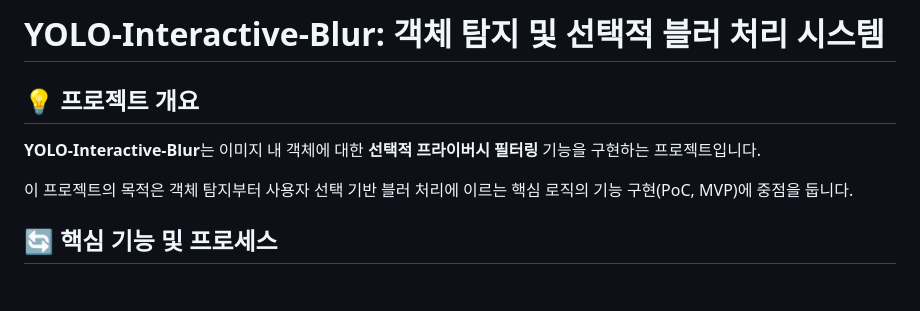
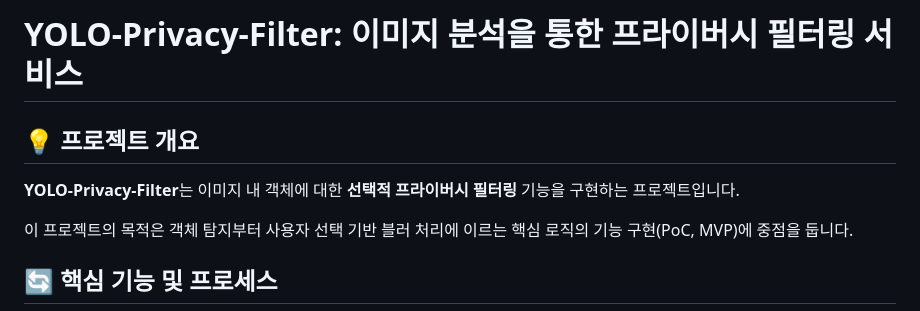
Before and after one commit to coffee2think/YOLO-Interactive-Blur, a Markdown page: README.md, the part around the change. GitHub-like rendering; blank space fills up the shorter version.

```diff
--- a/README.md
+++ b/README.md
@@ -1,8 +1,8 @@
-# YOLO-Interactive-Blur: 객체 탐지 및 선택적 블러 처리 시스템
+# YOLO-Privacy-Filter: 이미지 분석을 통한 프라이버시 필터링 서비스
 
 ## 💡 프로젝트 개요
 
-**YOLO-Interactive-Blur**는 이미지 내 객체에 대한 **선택적 프라이버시 필터링** 기능을 구현하는 프로젝트입니다.
+**YOLO-Privacy-Filter**는 이미지 내 객체에 대한 **선택적 프라이버시 필터링** 기능을 구현하는 프로젝트입니다.
 
 이 프로젝트의 목적은 객체 탐지부터 사용자 선택 기반 블러 처리에 이르는 핵심 로직의 기능 구현(PoC, MVP)에 중점을 둡니다.
 
```
